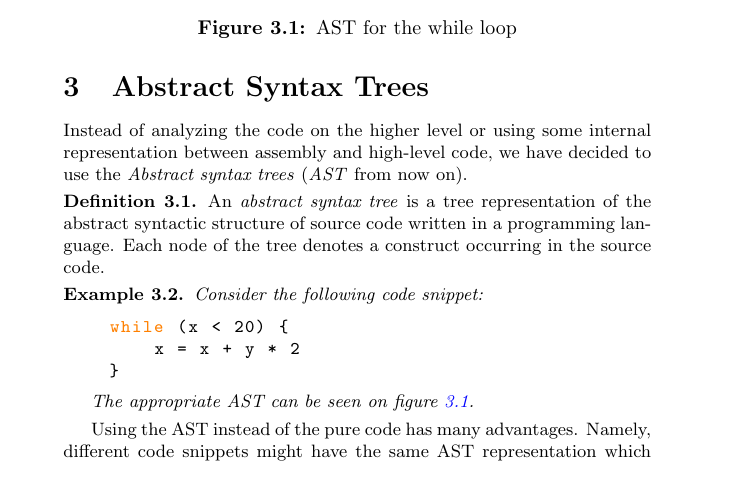
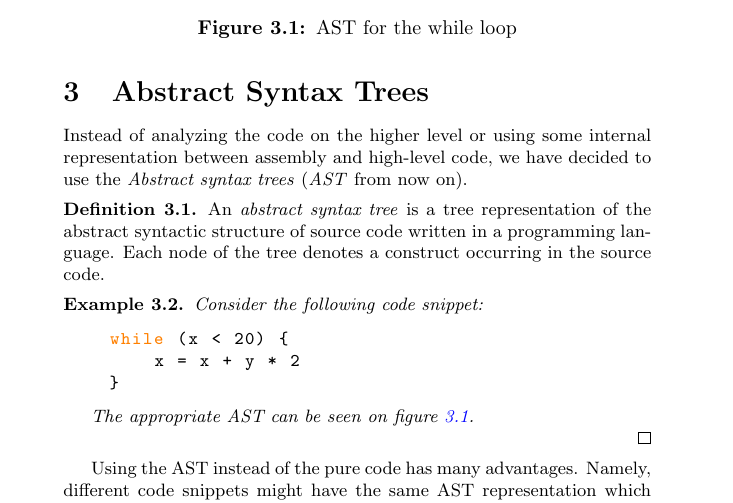
Before and after one commit to ivan-ristovic/BBE, a LaTeX document (paper/SystemDescription.tex, which reads paper/parts/03_ast.tex): part of page 4 of 5, cut so that both start at the same text, the shorter picture padded with empty space. Compiled offline with pdfLaTeX.

Commit message:
[Paper] Minor fixes

```diff
--- a/paper/parts/03_ast.tex
+++ b/paper/parts/03_ast.tex
@@ -17,6 +17,8 @@ Instead of analyzing the code on the higher level or using some internal represe
     \end{lstlisting}
 
     \textit{The appropriate AST can be seen on figure \ref{fig:WhileAST}.}
+
+\qed
 \end{exmp}
 
 \begin{figure}
```
